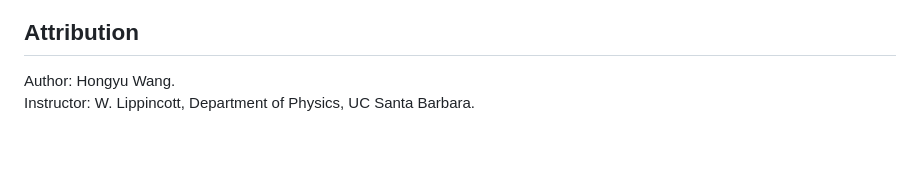
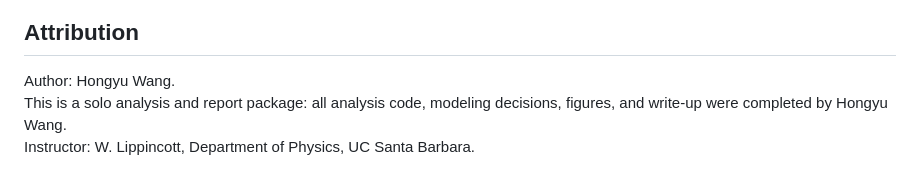
Before and after one commit to EternWang/co60-attenuation-analysis, a Markdown page: README.md, the part around the change. Rendered like a GitHub page; blank space fills up the shorter version.

Commit message:
Clarify solo Co-60 analysis attribution

```diff
--- a/README.md
+++ b/README.md
@@ -111,4 +111,6 @@ assets/   Apparatus photo and decay scheme
 ## Attribution
 
 Author: Hongyu Wang.
+This is a solo analysis and report package: all analysis code, modeling decisions,
+figures, and write-up were completed by Hongyu Wang.
 Instructor: W. Lippincott, Department of Physics, UC Santa Barbara.
```
